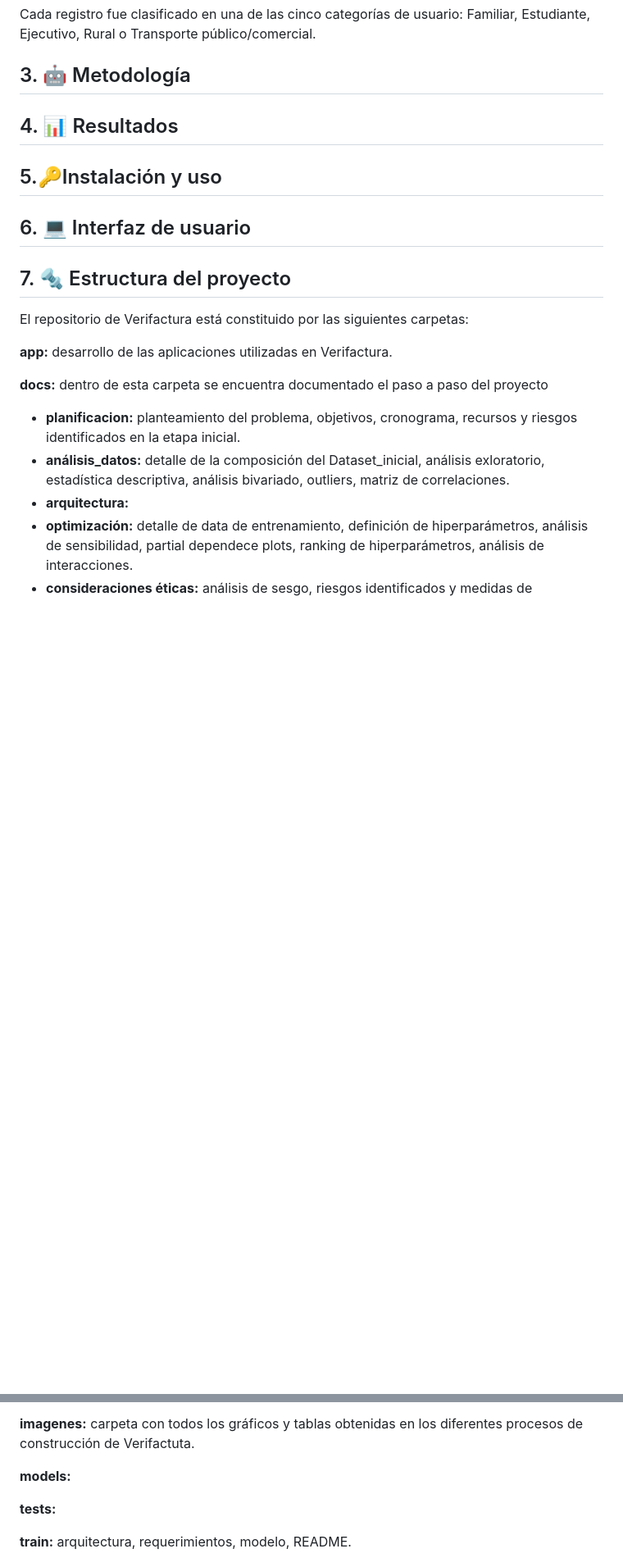
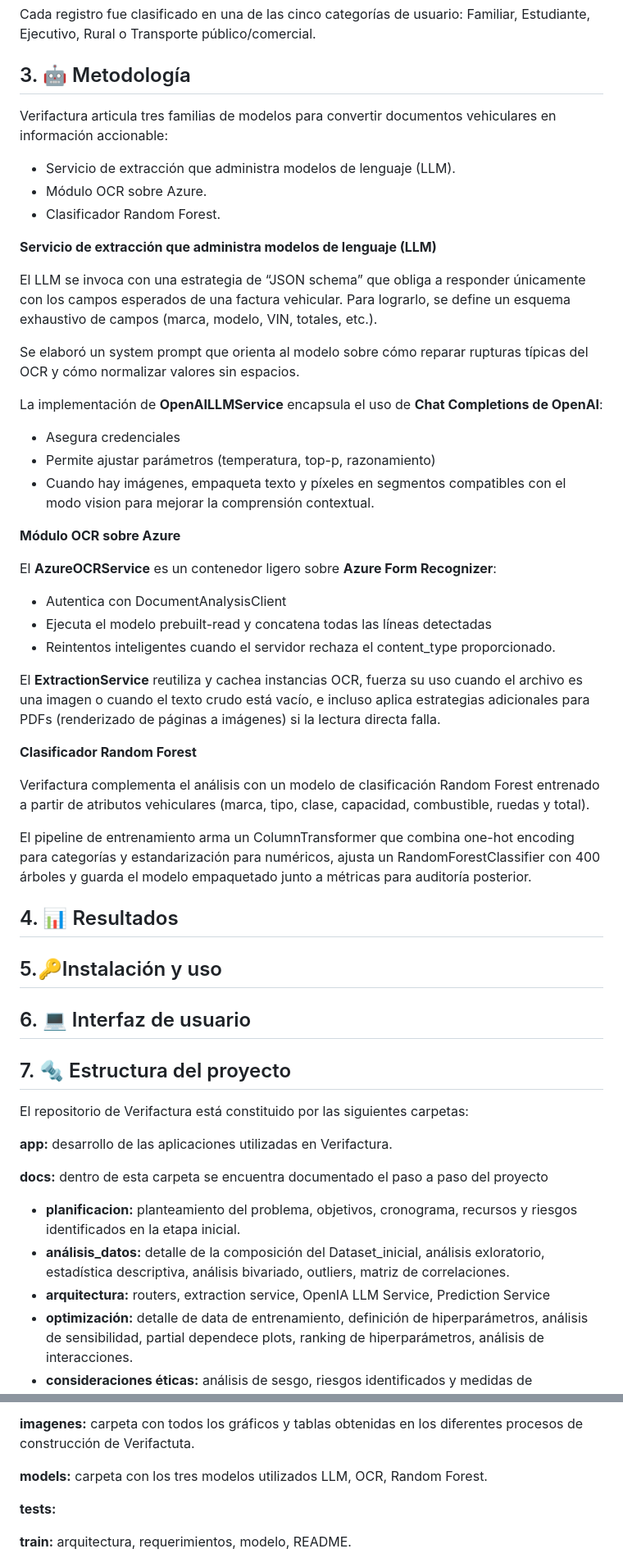
Before and after one commit to Pvidal4/Verifactura, a Markdown page: README.md, 2 parts joined by grey strips. Shown: that part at 82% size. Drawn GitHub-style; blank space fills up the shorter version.

Commit message:
Expand methodology section in README
Added detailed methodology section explaining the extraction service, OCR module, and Random Forest classifier used in Verifactura.

```diff
--- a/README.md
+++ b/README.md
@@ -32,9 +32,43 @@ Es un plataforma creada para ser utilizada principalmente por la áreas operativ
 Cada registro fue clasificado en una de las cinco categorías de usuario: Familiar, Estudiante, Ejecutivo, Rural o Transporte público/comercial.
 
 ## 3. 🤖 Metodología
+
+Verifactura articula tres familias de modelos para convertir documentos vehiculares en información accionable:
+* Servicio de extracción que administra modelos de lenguaje (LLM).
+* Módulo OCR sobre Azure.
+* Clasificador Random Forest.
+
+**Servicio de extracción que administra modelos de lenguaje (LLM)**
+
+El LLM se invoca con una estrategia de “JSON schema” que obliga a responder únicamente con los campos esperados de una factura vehicular. Para lograrlo, se define un esquema exhaustivo de campos (marca, modelo, VIN, totales, etc.).
+
+Se elaboró un system prompt que orienta al modelo sobre cómo reparar rupturas típicas del OCR y cómo normalizar valores sin espacios.
+
+La implementación de **OpenAILLMService** encapsula el uso de **Chat Completions de OpenAI**:
+* Asegura credenciales
+* Permite ajustar parámetros (temperatura, top-p, razonamiento)
+* Cuando hay imágenes, empaqueta texto y píxeles en segmentos compatibles con el modo vision para mejorar la comprensión contextual.
+
+**Módulo OCR sobre Azure**
+
+El **AzureOCRService** es un contenedor ligero sobre **Azure Form Recognizer**:
+* Autentica con DocumentAnalysisClient
+* Ejecuta el modelo prebuilt-read y concatena todas las líneas detectadas
+* Reintentos inteligentes cuando el servidor rechaza el content_type proporcionado.
+
+El **ExtractionService** reutiliza y cachea instancias OCR, fuerza su uso cuando el archivo es una imagen o cuando el texto crudo está vacío, e incluso aplica estrategias adicionales para PDFs (renderizado de páginas a imágenes) si la lectura directa falla.
+
+**Clasificador Random Forest**
+
+Verifactura complementa el análisis con un modelo de clasificación Random Forest entrenado a partir de atributos vehiculares (marca, tipo, clase, capacidad, combustible, ruedas y total).
+
+El pipeline de entrenamiento arma un ColumnTransformer que combina one-hot encoding para categorías y estandarización para numéricos, ajusta un RandomForestClassifier con 400 árboles y guarda el modelo empaquetado junto a métricas para auditoría posterior.
+
 ## 4. 📊 Resultados
 ## 5.🔑Instalación y uso
+
 ## 6. 💻 Interfaz de usuario
+
 ## 7. 🔩 Estructura del proyecto
 El repositorio de Verifactura está constituido por las siguientes carpetas:
 
@@ -43,14 +77,14 @@ El repositorio de Verifactura está constituido por las siguientes carpetas:
 **docs:** dentro de esta carpeta se encuentra documentado el paso a paso del proyecto
 * **planificacion:** planteamiento del problema, objetivos, cronograma, recursos y riesgos identificados en la etapa inicial.
 * **análisis_datos:** detalle de la composición del Dataset_inicial, análisis exloratorio, estadística descriptiva, análisis bivariado, outliers, matriz de correlaciones.
-* **arquitectura:**
+* **arquitectura:** routers, extraction service, OpenIA LLM Service, Prediction Service
 * **optimización:** detalle de data de entrenamiento, definición de hiperparámetros, análisis de sensibilidad, partial dependece plots, ranking de hiperparámetros, análisis de interacciones.
 * **consideraciones éticas:** análisis de sesgo, riesgos identificados y medidas de mitigación, impacto social positivo y negativo, uso y mal uso de Verifactura, limitaciones.
 * **manual de usuario:** guía paso a paso para usar la interfaz, capturas de pantallas anotadas, explicación de cada funcionalidad, troubleshooting (problemas comunes y soluciones), preguntas frecuentes (FAQ), información de contacto para soporte.
 
 **imagenes:** carpeta con todos los gráficos y tablas obtenidas en los diferentes procesos de construcción de Verifactuta.
 
-**models:**
+**models:** carpeta con los tres modelos utilizados LLM, OCR, Random Forest.
 
 **tests:**
 
```
Also changed, not shown: other parts of README.md (+1 -1 lines).
